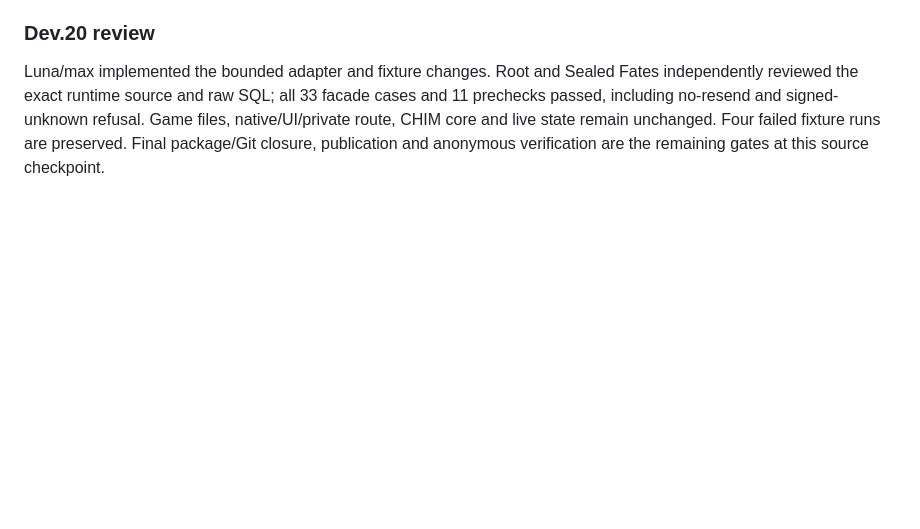
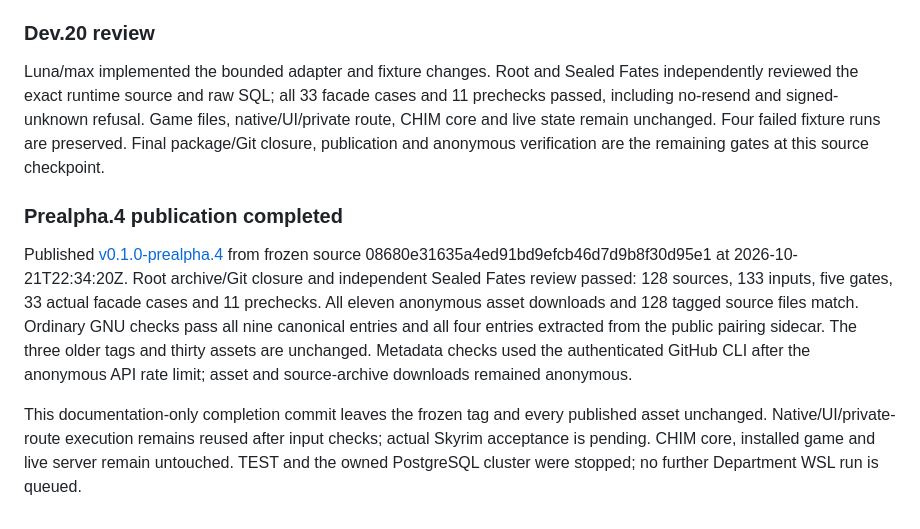
Before and after one commit to Francisco-boop-001/CHIM-DepartmentOfQuestionableDecisions, a Markdown page: tasks/todo.md, the part around one of its changes. Drawn GitHub-style; blank space fills up the shorter version.

Commit message:
Record prealpha.4 publication and verified public pairing assets

```diff
--- a/tasks/todo.md
+++ b/tasks/todo.md
@@ -91,3 +91,9 @@ Prealpha.4 source checkpoint: the exact source/behavior pair passed independent
 ### Dev.20 review
 
 Luna/max implemented the bounded adapter and fixture changes. Root and Sealed Fates independently reviewed the exact runtime source and raw SQL; all 33 facade cases and 11 prechecks passed, including no-resend and signed-unknown refusal. Game files, native/UI/private route, CHIM core and live state remain unchanged. Four failed fixture runs are preserved. Final package/Git closure, publication and anonymous verification are the remaining gates at this source checkpoint.
+
+### Prealpha.4 publication completed
+
+Published [v0.1.0-prealpha.4](https://github.com/Francisco-boop-001/CHIM-DepartmentOfQuestionableDecisions/releases/tag/v0.1.0-prealpha.4) from frozen source 08680e31635a4ed91bd9efcb46d7d9b8f30d95e1 at 2026-10-21T22:34:20Z. Root archive/Git closure and independent Sealed Fates review passed: 128 sources, 133 inputs, five gates, 33 actual facade cases and 11 prechecks. All eleven anonymous asset downloads and 128 tagged source files match. Ordinary GNU checks pass all nine canonical entries and all four entries extracted from the public pairing sidecar. The three older tags and thirty assets are unchanged. Metadata checks used the authenticated GitHub CLI after the anonymous API rate limit; asset and source-archive downloads remained anonymous.
+
+This documentation-only completion commit leaves the frozen tag and every published asset unchanged. Native/UI/private-route execution remains reused after input checks; actual Skyrim acceptance is pending. CHIM core, installed game and live server remain untouched. TEST and the owned PostgreSQL cluster were stopped; no further Department WSL run is queued.
```
Also changed, not shown: other parts of tasks/todo.md (+1 -1 lines), docs/DEV20-COMPATIBILITY.md (+1 -1 lines), docs/VERIFICATION.md (+2 -2 lines).
